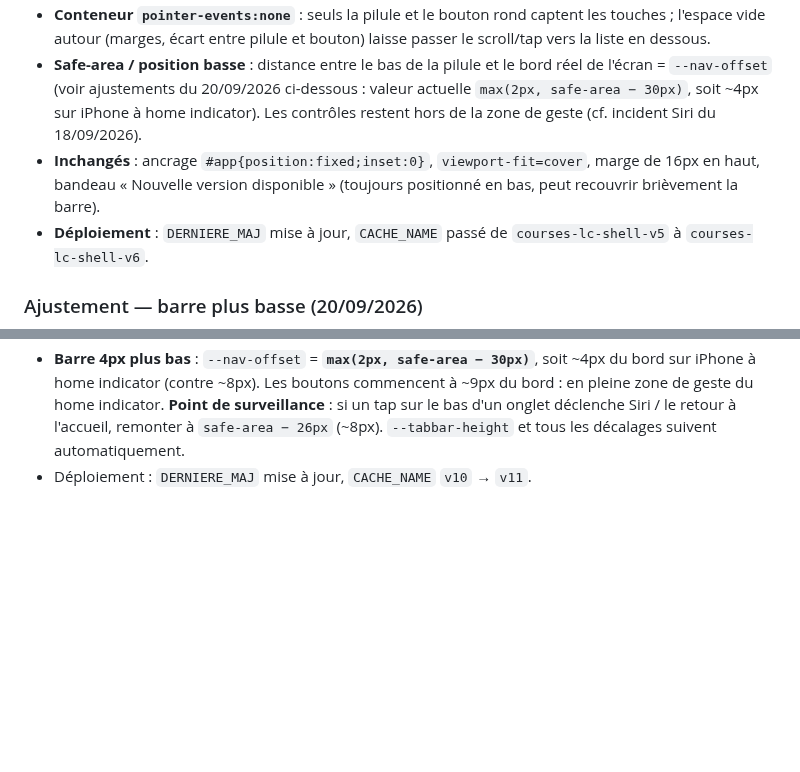
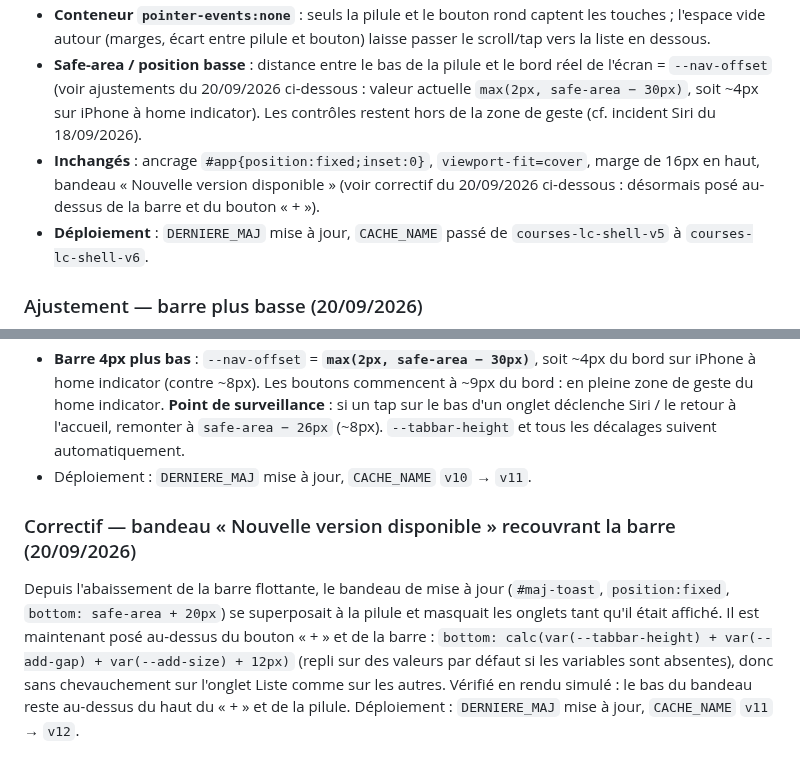
Before and after one commit to corentindebritocanica-cloud/PORTAIL-DUO, a Markdown page: Course/README.md, 2 parts joined by grey strips. GitHub-like rendering; blank space fills up the shorter version.

Commit message:
docs(course): documente le fix du toast de mise a jour

```diff
--- a/Course/README.md
+++ b/Course/README.md
@@ -100,7 +100,7 @@ Suite à tout le chantier de débogage ci-dessus, un document de référence a
 - **La barre flotte PAR-DESSUS le contenu** (elle n'est plus un enfant flex de `#app`) : `main` occupe donc toute la hauteur, et `.liste` / `.params` reçoivent un `padding-bottom: calc(var(--tabbar-height) + var(--safe-bottom) + 24px)` pour que le dernier élément reste atteignable. `--tabbar-height` passe de 58px à **70px** (= pilule 62px + 8px de marge basse ; la safe-area s'ajoute séparément via `--safe-bottom`). Le bouton « Course terminée » (`bottom: tabbar-height + safe-bottom + 14px`) reste donc automatiquement 14px au-dessus de la barre.
 - **Conteneur `pointer-events:none`** : seuls la pilule et le bouton rond captent les touches ; l'espace vide autour (marges, écart entre pilule et bouton) laisse passer le scroll/tap vers la liste en dessous.
 - **Safe-area / position basse** : distance entre le bas de la pilule et le bord réel de l'écran = `--nav-offset` (voir ajustements du 20/09/2026 ci-dessous : valeur actuelle `max(2px, safe-area − 30px)`, soit ~4px sur iPhone à home indicator). Les contrôles restent hors de la zone de geste (cf. incident Siri du 18/09/2026).
-- **Inchangés** : ancrage `#app{position:fixed;inset:0}`, `viewport-fit=cover`, marge de 16px en haut, bandeau « Nouvelle version disponible » (toujours positionné en bas, peut recouvrir brièvement la barre).
+- **Inchangés** : ancrage `#app{position:fixed;inset:0}`, `viewport-fit=cover`, marge de 16px en haut, bandeau « Nouvelle version disponible » (voir correctif du 20/09/2026 ci-dessous : désormais posé au-dessus de la barre et du bouton « + »).
 - **Déploiement** : `DERNIERE_MAJ` mise à jour, `CACHE_NAME` passé de `courses-lc-shell-v5` à `courses-lc-shell-v6`.
 
 ### Ajustement — barre plus basse (20/09/2026)
@@ -126,3 +126,6 @@ Demande de Corentin :
 - **Espace sous la liste** : `.liste` reçoit `padding-bottom: tabbar-height + add-gap + add-size + 16px`, sinon le dernier produit (et son champ quantité, à droite) resterait masqué derrière le « + » en fin de défilement — vérifié en test : le dernier produit s'arrête ~50px au-dessus du bouton.
 - **Barre 4px plus bas** : `--nav-offset` = **`max(2px, safe-area − 30px)`**, soit ~4px du bord sur iPhone à home indicator (contre ~8px). Les boutons commencent à ~9px du bord : en pleine zone de geste du home indicator. **Point de surveillance** : si un tap sur le bas d'un onglet déclenche Siri / le retour à l'accueil, remonter à `safe-area − 26px` (~8px). `--tabbar-height` et tous les décalages suivent automatiquement.
 - Déploiement : `DERNIERE_MAJ` mise à jour, `CACHE_NAME` `v10` → `v11`.
+
+### Correctif — bandeau « Nouvelle version disponible » recouvrant la barre (20/09/2026)
+Depuis l'abaissement de la barre flottante, le bandeau de mise à jour (`#maj-toast`, `position:fixed`, `bottom: safe-area + 20px`) se superposait à la pilule et masquait les onglets tant qu'il était affiché. Il est maintenant posé au-dessus du bouton « + » et de la barre : `bottom: calc(var(--tabbar-height) + var(--add-gap) + var(--add-size) + 12px)` (repli sur des valeurs par défaut si les variables sont absentes), donc sans chevauchement sur l'onglet Liste comme sur les autres. Vérifié en rendu simulé : le bas du bandeau reste au-dessus du haut du « + » et de la pilule. Déploiement : `DERNIERE_MAJ` mise à jour, `CACHE_NAME` `v11` → `v12`.
```
